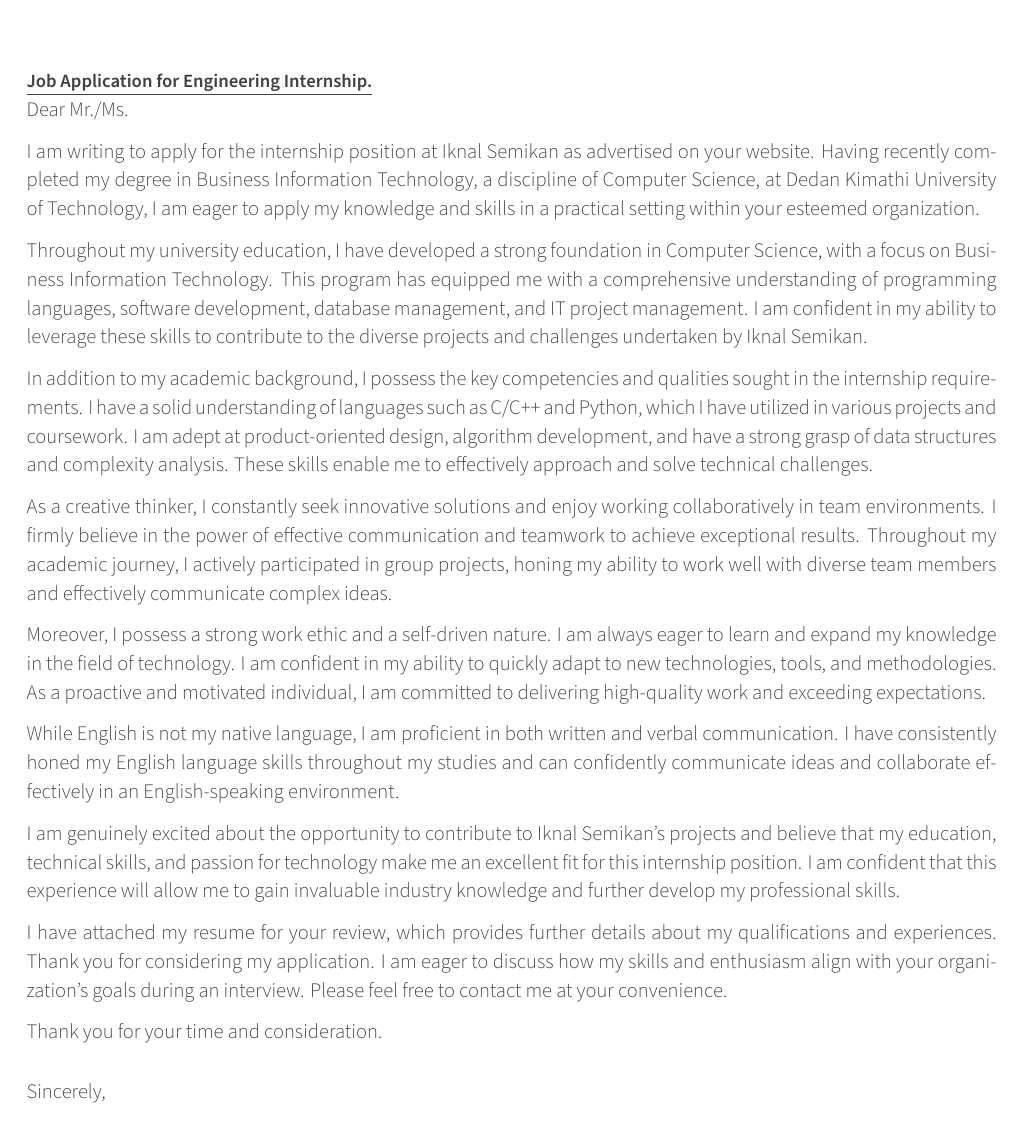
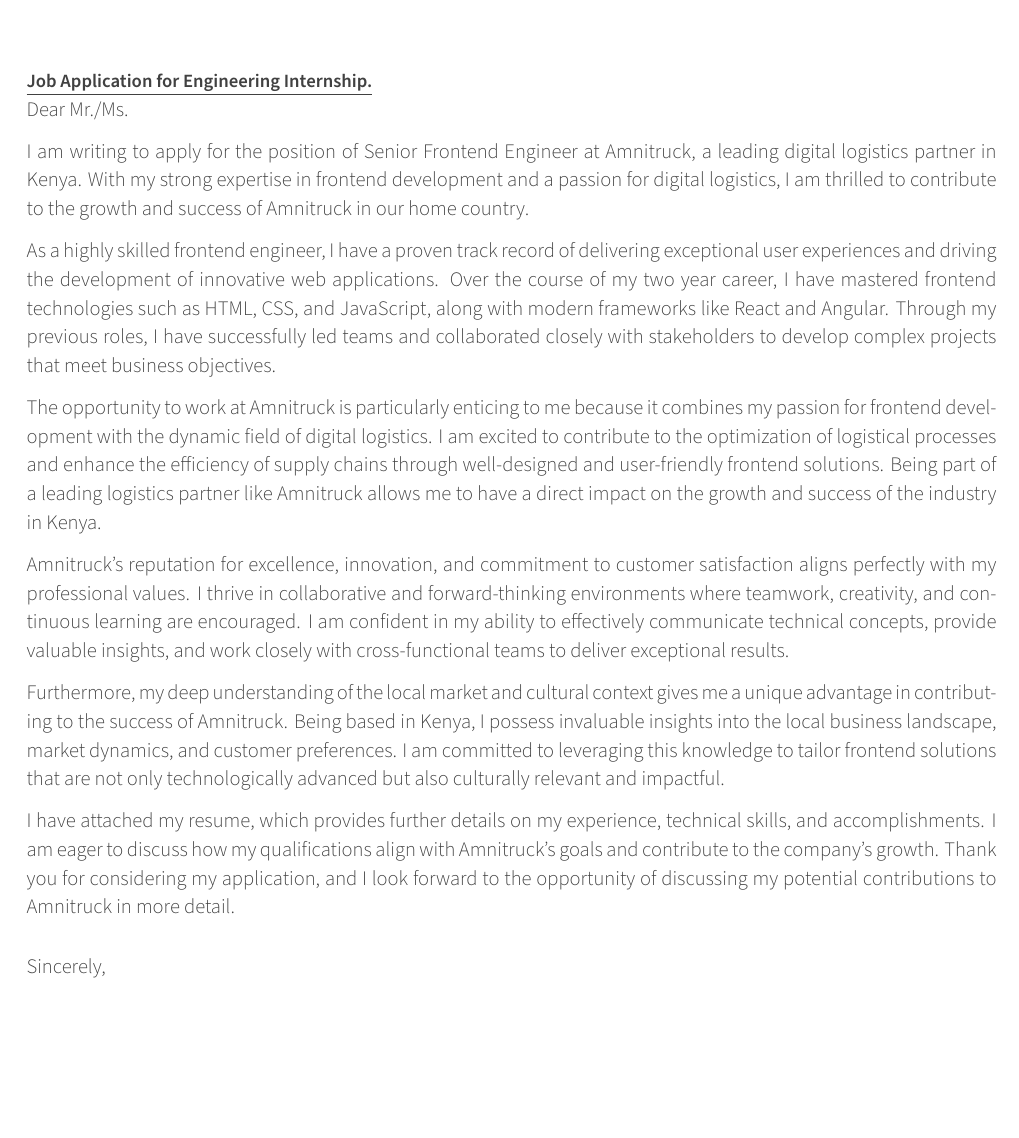
Before and after one commit to ErikNgigi/latex-resume, a LaTeX document (eric-cl.tex): part of page 1 of 2 before the commit and part of the page after it, cut so that both start at the same text, the shorter picture padded with empty space. Compiled offline with XeLaTeX.

Commit message:
feat: cover letter edits

```diff
--- a/eric-cl.tex
+++ b/eric-cl.tex
@@ -115,23 +115,17 @@
 %-------------------------------------------------------------------------------
 \begin{cvletter}
 
-I am writing to apply for the internship position at Iknal Semikan as advertised on your website. Having recently completed my degree in Business Information Technology, a discipline of Computer Science, at Dedan Kimathi University of Technology, I am eager to apply my knowledge and skills in a practical setting within your esteemed organization.
+I am writing to apply for the position of Senior Frontend Engineer at Amnitruck, a leading digital logistics partner in Kenya. With my strong expertise in frontend development and a passion for digital logistics, I am thrilled to contribute to the growth and success of Amnitruck in our home country.
 
-Throughout my university education, I have developed a strong foundation in Computer Science, with a focus on Business Information Technology. This program has equipped me with a comprehensive understanding of programming languages, software development, database management, and IT project management. I am confident in my ability to leverage these skills to contribute to the diverse projects and challenges undertaken by Iknal Semikan.
+As a highly skilled frontend engineer, I have a proven track record of delivering exceptional user experiences and driving the development of innovative web applications. Over the course of my two year career, I have mastered frontend technologies such as HTML, CSS, and JavaScript, along with modern frameworks like React and Angular. Through my previous roles, I have successfully led teams and collaborated closely with stakeholders to develop complex projects that meet business objectives.
 
-In addition to my academic background, I possess the key competencies and qualities sought in the internship requirements. I have a solid understanding of languages such as C/C++ and Python, which I have utilized in various projects and coursework. I am adept at product-oriented design, algorithm development, and have a strong grasp of data structures and complexity analysis. These skills enable me to effectively approach and solve technical challenges.
+The opportunity to work at Amnitruck is particularly enticing to me because it combines my passion for frontend development with the dynamic field of digital logistics. I am excited to contribute to the optimization of logistical processes and enhance the efficiency of supply chains through well-designed and user-friendly frontend solutions. Being part of a leading logistics partner like Amnitruck allows me to have a direct impact on the growth and success of the industry in Kenya.
 
-As a creative thinker, I constantly seek innovative solutions and enjoy working collaboratively in team environments. I firmly believe in the power of effective communication and teamwork to achieve exceptional results. Throughout my academic journey, I actively participated in group projects, honing my ability to work well with diverse team members and effectively communicate complex ideas.
+Amnitruck's reputation for excellence, innovation, and commitment to customer satisfaction aligns perfectly with my professional values. I thrive in collaborative and forward-thinking environments where teamwork, creativity, and continuous learning are encouraged. I am confident in my ability to effectively communicate technical concepts, provide valuable insights, and work closely with cross-functional teams to deliver exceptional results.
 
-Moreover, I possess a strong work ethic and a self-driven nature. I am always eager to learn and expand my knowledge in the field of technology. I am confident in my ability to quickly adapt to new technologies, tools, and methodologies. As a proactive and motivated individual, I am committed to delivering high-quality work and exceeding expectations.
+Furthermore, my deep understanding of the local market and cultural context gives me a unique advantage in contributing to the success of Amnitruck. Being based in Kenya, I possess invaluable insights into the local business landscape, market dynamics, and customer preferences. I am committed to leveraging this knowledge to tailor frontend solutions that are not only technologically advanced but also culturally relevant and impactful.
 
-While English is not my native language, I am proficient in both written and verbal communication. I have consistently honed my English language skills throughout my studies and can confidently communicate ideas and collaborate effectively in an English-speaking environment.
-
-I am genuinely excited about the opportunity to contribute to Iknal Semikan's projects and believe that my education, technical skills, and passion for technology make me an excellent fit for this internship position. I am confident that this experience will allow me to gain invaluable industry knowledge and further develop my professional skills.
-
-I have attached my resume for your review, which provides further details about my qualifications and experiences. Thank you for considering my application. I am eager to discuss how my skills and enthusiasm align with your organization's goals during an interview. Please feel free to contact me at your convenience.
-
-Thank you for your time and consideration.
+I have attached my resume, which provides further details on my experience, technical skills, and accomplishments. I am eager to discuss how my qualifications align with Amnitruck's goals and contribute to the company's growth. Thank you for considering my application, and I look forward to the opportunity of discussing my potential contributions to Amnitruck in more detail.
 
 \end{cvletter}
 
```
